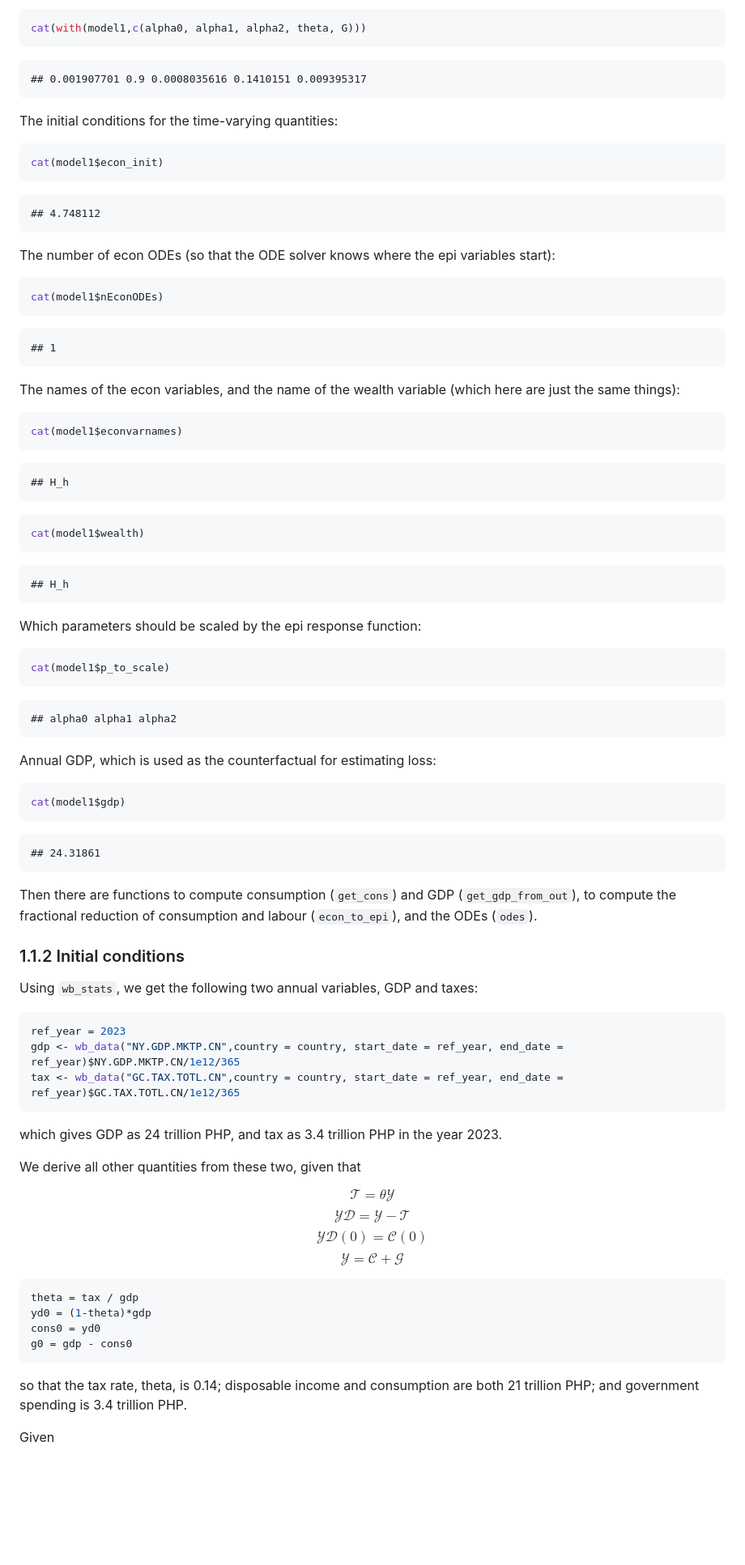
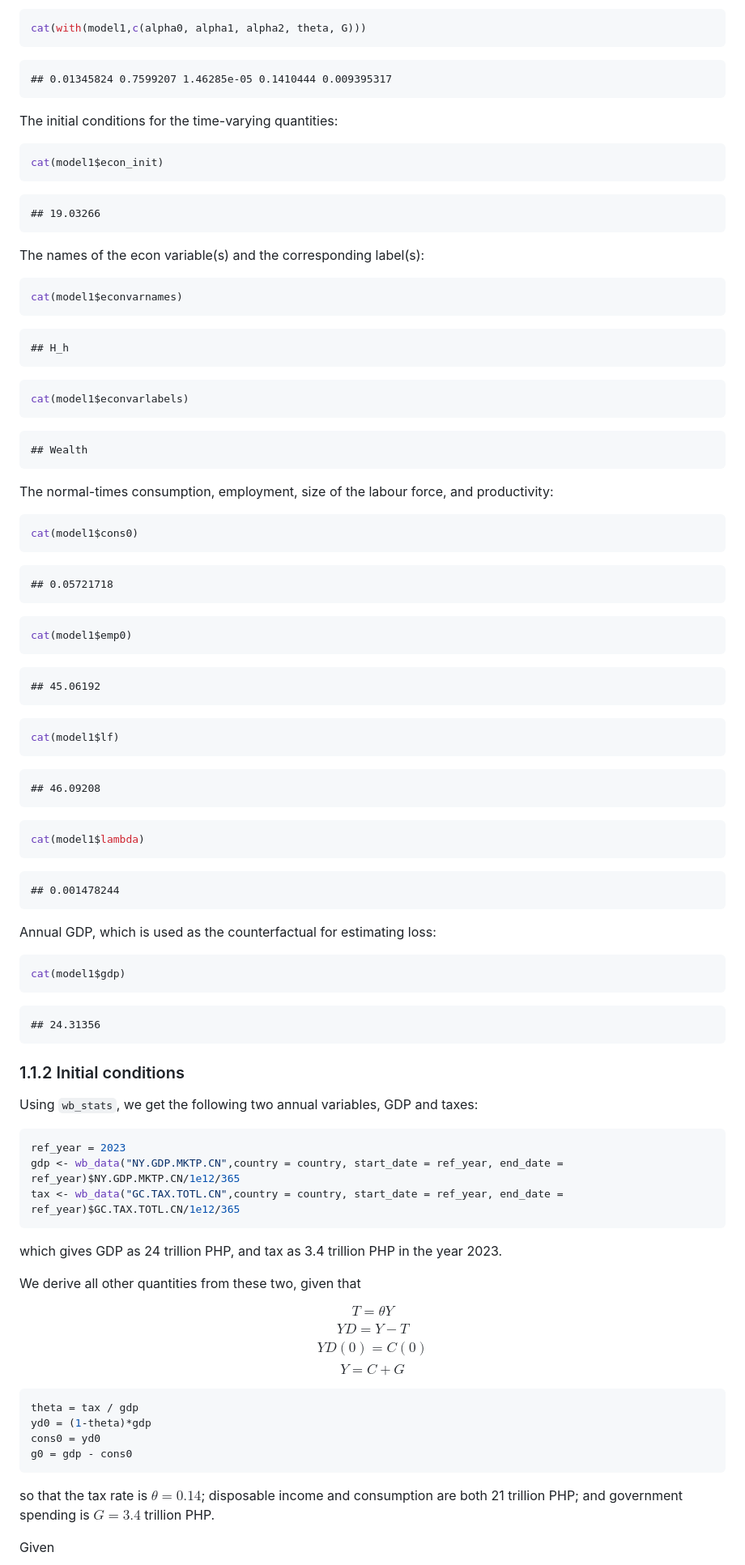
Before and after one commit to robj411/SFC-epi-PHL, a Markdown page: README.md, the part around one of its changes. Shown at 81% size. Rendered like a GitHub page; blank space fills up the shorter version.

````diff
--- a/README.md
+++ b/README.md
@@ -77,7 +66,7 @@ spending, which in this model we keep constant):
 cat(with(model1,c(alpha0, alpha1, alpha2, theta, G)))
 ```
 
-    ## 0.001907701 0.9 0.0008035616 0.1410151 0.009395317
+    ## 0.01345824 0.7599207 1.46285e-05 0.1410444 0.009395317
 
 The initial conditions for the time-varying quantities:
 
@@ -85,19 +74,9 @@ The initial conditions for the time-varying quantities:
 cat(model1$econ_init)
 ```
 
-    ## 4.748112
+    ## 19.03266
 
-The number of econ ODEs (so that the ODE solver knows where the epi
-variables start):
-
-``` r
-cat(model1$nEconODEs)
-```
-
-    ## 1
-
-The names of the econ variables, and the name of the wealth variable
-(which here are just the same things):
+The names of the econ variable(s) and the corresponding label(s):
 
 ``` r
 cat(model1$econvarnames)
@@ -106,18 +85,37 @@ cat(model1$econvarnames)
     ## H_h
 
 ``` r
-cat(model1$wealth)
+cat(model1$econvarlabels)
 ```
 
-    ## H_h
+    ## Wealth
 
-Which parameters should be scaled by the epi response function:
+The normal-times consumption, employment, size of the labour force, and
+productivity:
 
 ``` r
-cat(model1$p_to_scale)
+cat(model1$cons0)
 ```
 
-    ## alpha0 alpha1 alpha2
+    ## 0.05721718
+
+``` r
+cat(model1$emp0)
+```
+
+    ## 45.06192
+
+``` r
+cat(model1$lf)
+```
+
+    ## 46.09208
+
+``` r
+cat(model1$lambda)
+```
+
+    ## 0.001478244
 
 Annual GDP, which is used as the counterfactual for estimating loss:
 
@@ -125,11 +123,7 @@ Annual GDP, which is used as the counterfactual for estimating loss:
 cat(model1$gdp)
 ```
 
-    ## 24.31861
-
-Then there are functions to compute consumption (`get_cons`) and GDP
-(`get_gdp_from_out`), to compute the fractional reduction of consumption
-and labour (`econ_to_epi`), and the ODEs (`odes`).
+    ## 24.31356
 
 ### 1.1.2 Initial conditions
 
@@ -147,10 +141,8 @@ year 2023.
 
 We derive all other quantities from these two, given that
 
-$$\mathcal{T} = \theta\mathcal{Y}$$
-$$\mathcal{YD} = \mathcal{Y} - \mathcal{T}$$
-$$\mathcal{YD}(0) = \mathcal{C}(0)$$
-$$\mathcal{Y} = \mathcal{C} + \mathcal{G}$$
+$$T = \theta Y$$ $$YD = {Y} - {T}$$ $${YD}(0) = {C}(0)$$
+$${Y} = {C} + {G}$$
 
 ``` r
 theta = tax / gdp
@@ -159,8 +151,9 @@ cons0 = yd0
 g0 = gdp - cons0
 ```
 
-so that the tax rate, theta, is 0.14; disposable income and consumption
-are both 21 trillion PHP; and government spending is 3.4 trillion PHP.
+so that the tax rate is $\theta = 0.14$; disposable income and
+consumption are both 21 trillion PHP; and government spending is
+$G = 3.4$ trillion PHP.
 
 Given
 
````
Also changed, not shown: other parts of README.md (+25 -158 lines).
